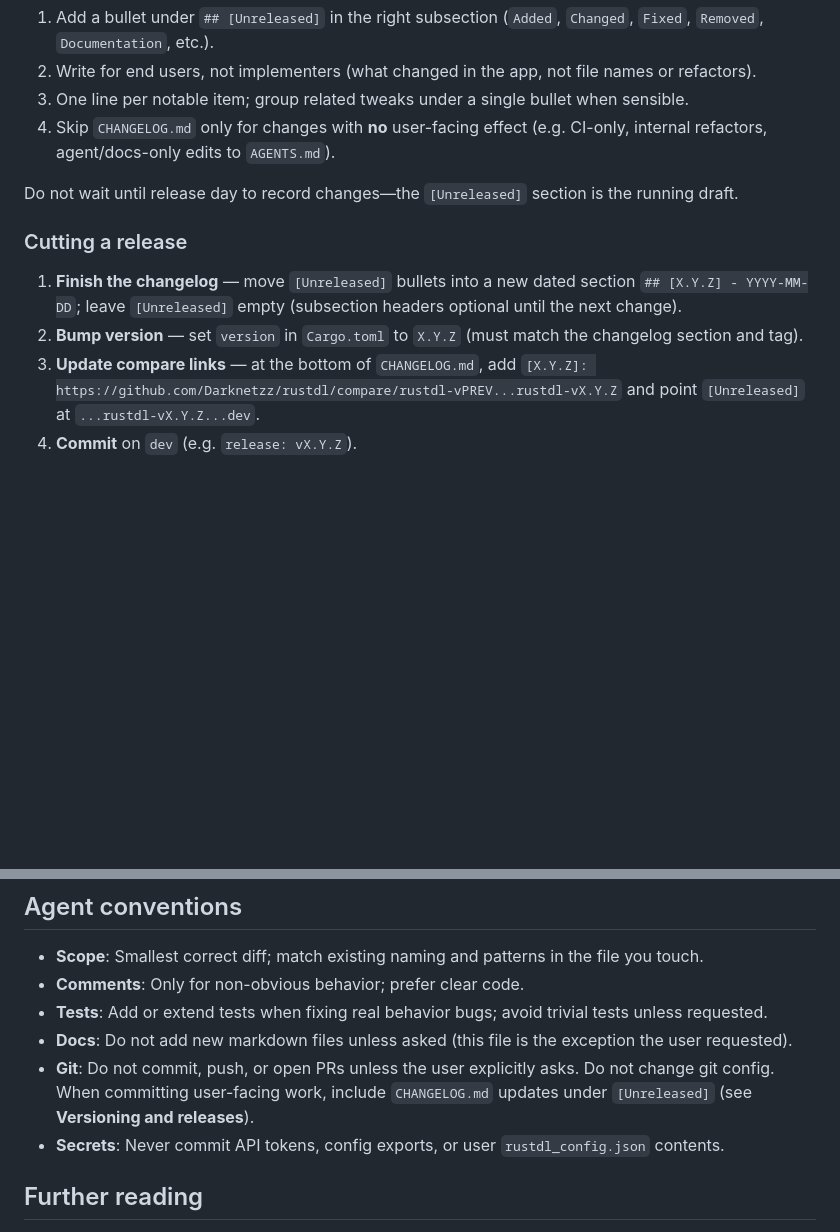
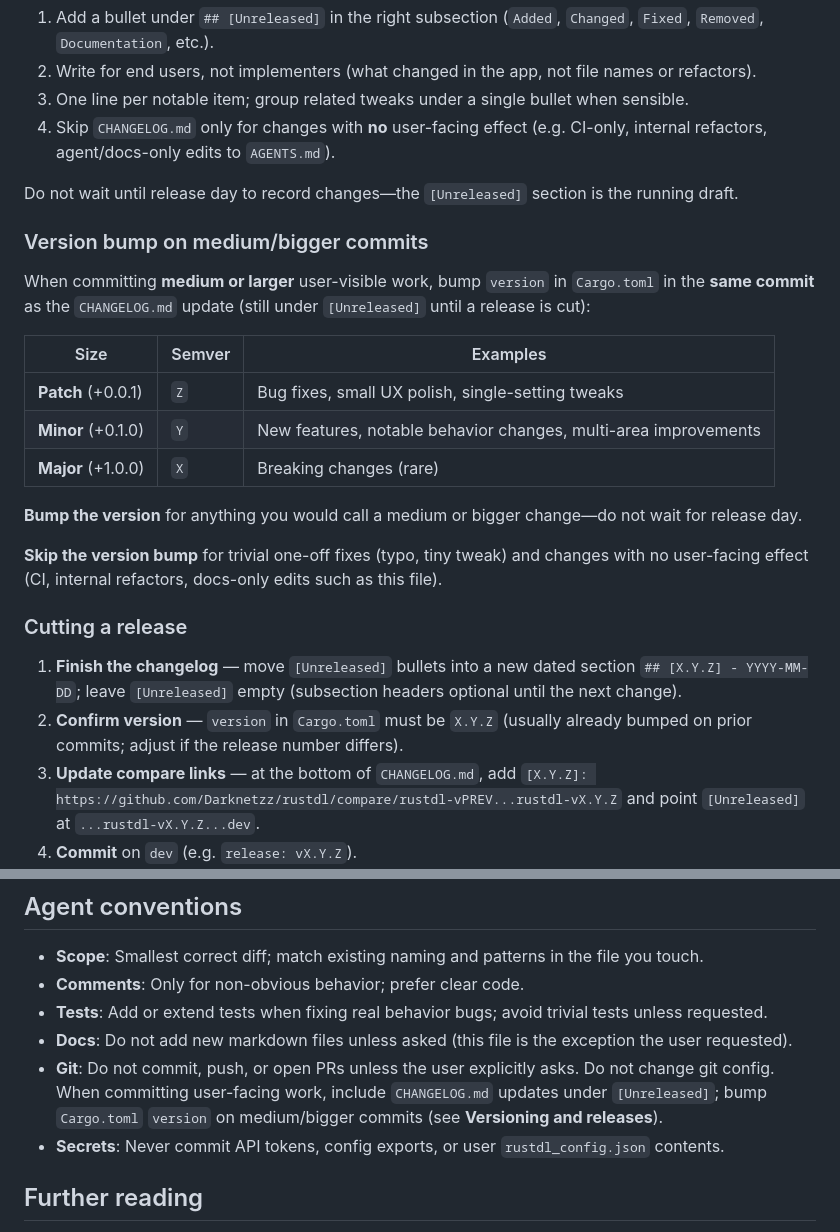
Before and after one commit to Darknetzz/rustdl, a Markdown page: AGENTS.md, 2 parts joined by grey strips. Rendered like a GitHub page; blank space fills up the shorter version.

Commit message:
Update AGENTS.md to clarify version bumping for medium and larger commits
- Added guidelines for bumping the `version` in `Cargo.toml` alongside `CHANGELOG.md` updates for medium or larger user-visible changes.
- Specified when to skip version bumps for trivial fixes and internal changes.
- Enhanced the documentation to improve clarity on versioning practices for contributors.

```diff
--- a/AGENTS.md
+++ b/AGENTS.md
@@ -93,10 +93,24 @@ When committing **any** product or user-visible change, update `CHANGELOG.md` in
 
 Do not wait until release day to record changes—the `[Unreleased]` section is the running draft.
 
+### Version bump on medium/bigger commits
+
+When committing **medium or larger** user-visible work, bump `version` in `Cargo.toml` in the **same commit** as the `CHANGELOG.md` update (still under `[Unreleased]` until a release is cut):
+
+| Size | Semver | Examples |
+|------|--------|----------|
+| **Patch** (+0.0.1) | `Z` | Bug fixes, small UX polish, single-setting tweaks |
+| **Minor** (+0.1.0) | `Y` | New features, notable behavior changes, multi-area improvements |
+| **Major** (+1.0.0) | `X` | Breaking changes (rare) |
+
+**Bump the version** for anything you would call a medium or bigger change—do not wait for release day.
+
+**Skip the version bump** for trivial one-off fixes (typo, tiny tweak) and changes with no user-facing effect (CI, internal refactors, docs-only edits such as this file).
+
 ### Cutting a release
 
 1. **Finish the changelog** — move `[Unreleased]` bullets into a new dated section `## [X.Y.Z] - YYYY-MM-DD`; leave `[Unreleased]` empty (subsection headers optional until the next change).
-2. **Bump version** — set `version` in `Cargo.toml` to `X.Y.Z` (must match the changelog section and tag).
+2. **Confirm version** — `version` in `Cargo.toml` must be `X.Y.Z` (usually already bumped on prior commits; adjust if the release number differs).
 3. **Update compare links** — at the bottom of `CHANGELOG.md`, add `[X.Y.Z]: https://github.com/Darknetzz/rustdl/compare/rustdl-vPREV...rustdl-vX.Y.Z` and point `[Unreleased]` at `...rustdl-vX.Y.Z...dev`.
 4. **Commit** on `dev` (e.g. `release: vX.Y.Z`).
 5. **Tag and push** — `git tag rustdl-vX.Y.Z` then `git push origin rustdl-vX.Y.Z` (and push `dev` if not already). Prefer the `rustdl-v*` prefix; `v*` tags also trigger the workflow.
@@ -130,7 +144,7 @@ Fix clippy/fmt/test failures before tagging a release.
 - **Comments**: Only for non-obvious behavior; prefer clear code.
 - **Tests**: Add or extend tests when fixing real behavior bugs; avoid trivial tests unless requested.
 - **Docs**: Do not add new markdown files unless asked (this file is the exception the user requested).
-- **Git**: Do not commit, push, or open PRs unless the user explicitly asks. Do not change git config. When committing user-facing work, include `CHANGELOG.md` updates under `[Unreleased]` (see **Versioning and releases**).
+- **Git**: Do not commit, push, or open PRs unless the user explicitly asks. Do not change git config. When committing user-facing work, include `CHANGELOG.md` updates under `[Unreleased]`; bump `Cargo.toml` `version` on medium/bigger commits (see **Versioning and releases**).
 - **Secrets**: Never commit API tokens, config exports, or user `rustdl_config.json` contents.
 
 ## Further reading
```
